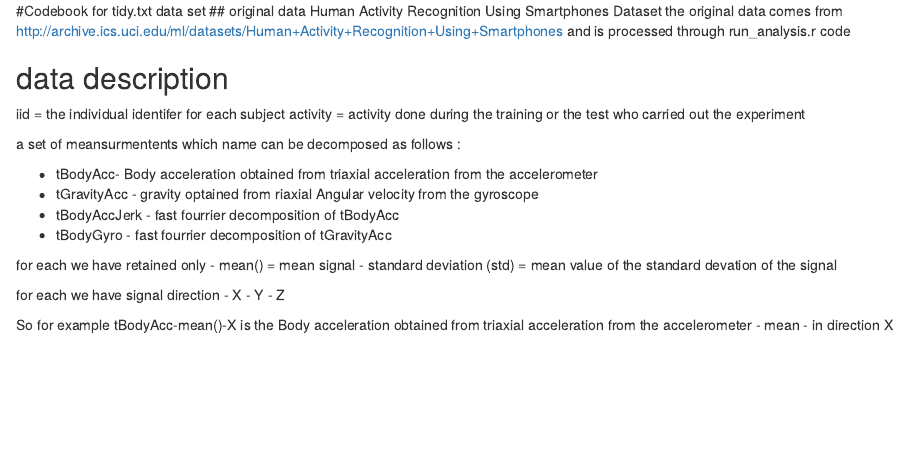
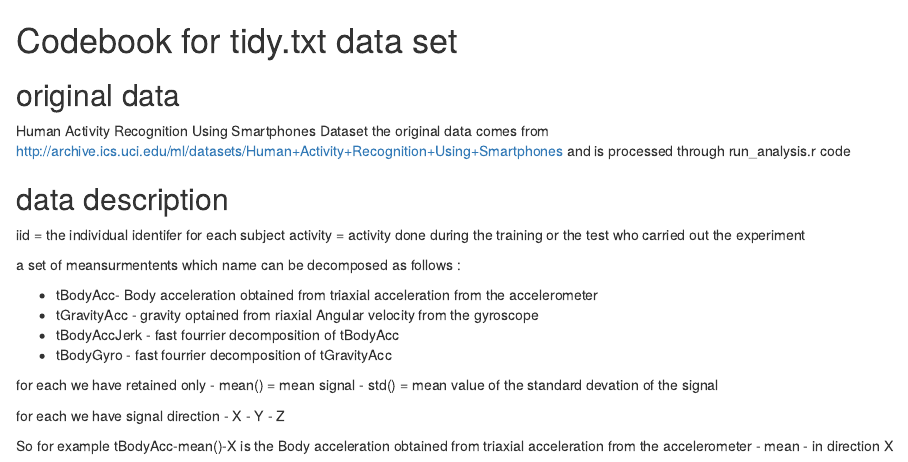
Before and after one commit to pfeiferc/datasciencecoursera, an R Markdown document (DataCleaning/CodeBook.rmd): the page in a window 1100 px wide, from its top. Rendered offline with R 4.5, knitr and Pandoc, with nearby package versions.

Commit message:
Update CodeBook.rmd

```diff
--- a/DataCleaning/CodeBook.rmd
+++ b/DataCleaning/CodeBook.rmd
@@ -19,7 +19,7 @@ a set of meansurmentents which name can be decomposed as follows :
 
 for each we have retained only
 - mean()  = mean signal
-- standard deviation (std) = mean value of the standard devation of the signal
+- std() = mean value of the standard devation of the signal
 
 for each we have signal direction
 - X
```
Also changed, not shown: DataCleaning/CodeBook.rmd (2 more changed lines).
